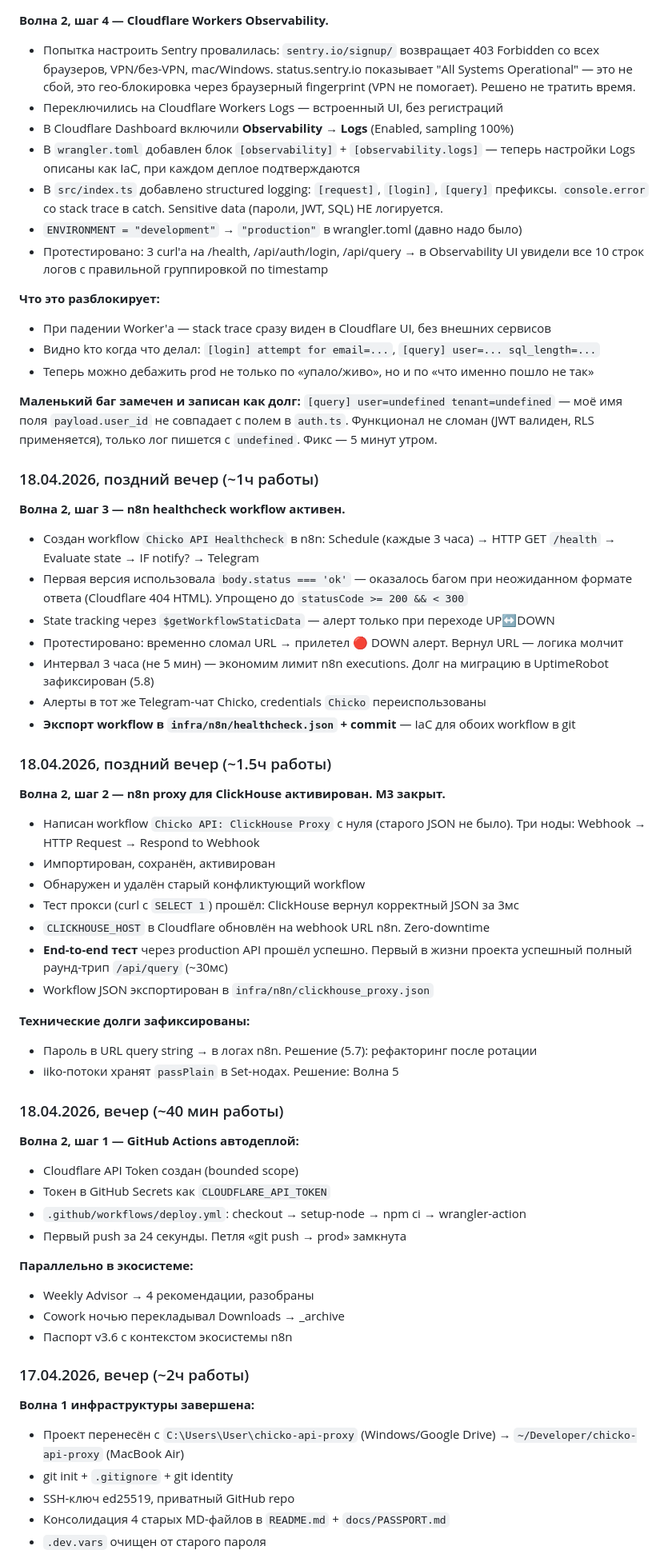
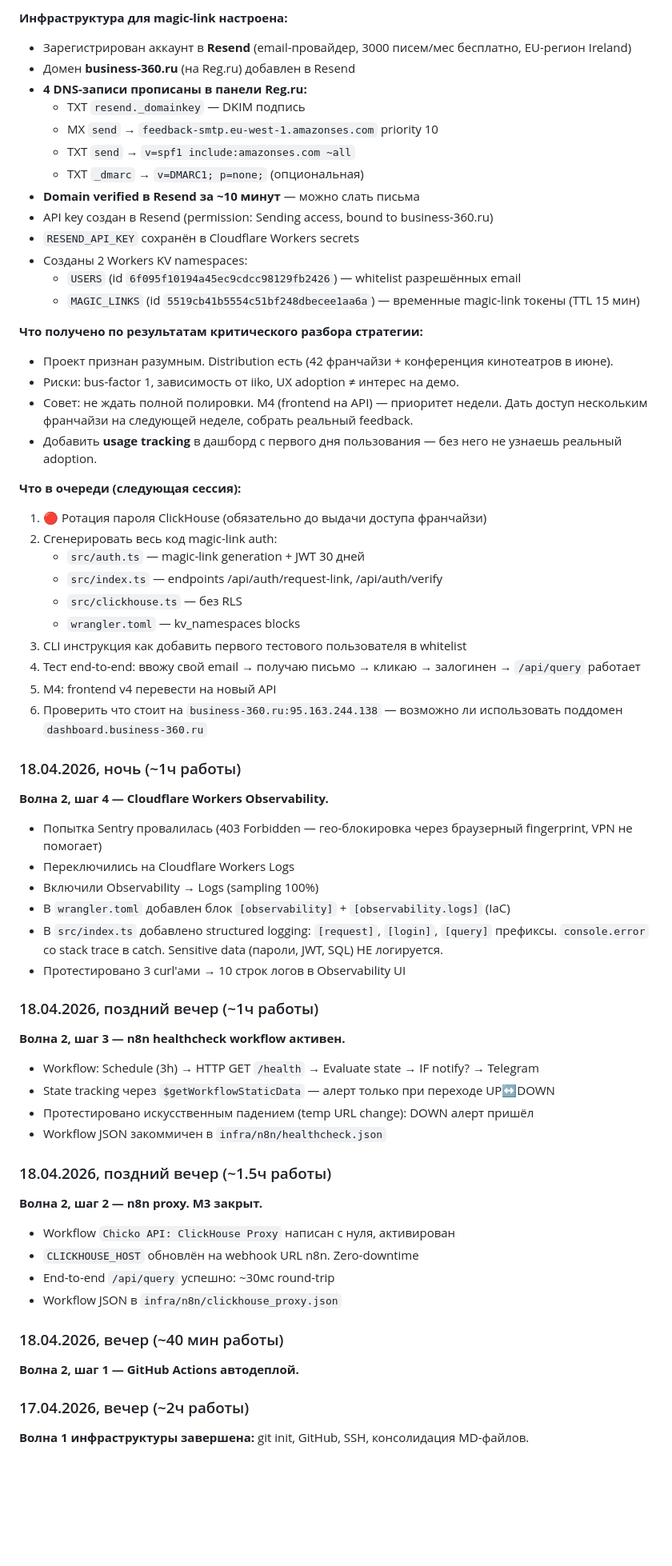
Before and after one commit to AlexMelnikov1976/ChickoDash, a Markdown page: docs/PASSPORT.md, the part around one of its changes. Shown at 80% size. GitHub-like rendering; blank space fills up the shorter version.

Commit message:
docs(passport): auth architecture pivot + Resend infra ready (v3.11)

```diff
--- a/docs/PASSPORT.md
+++ b/docs/PASSPORT.md
@@ -335,68 +346,70 @@ Telegram alerts ◄──── n8n Healthcheck (UP↔DOWN transitions)
+**Инфраструктура для magic-link настроена:**
+- Зарегистрирован аккаунт в **Resend** (email-провайдер, 3000 писем/мес бесплатно, EU-регион Ireland)
+- Домен **business-360.ru** (на Reg.ru) добавлен в Resend
+- **4 DNS-записи прописаны в панели Reg.ru:**
+  - TXT `resend._domainkey` — DKIM подпись
+  - MX `send` → `feedback-smtp.eu-west-1.amazonses.com` priority 10
+  - TXT `send` → `v=spf1 include:amazonses.com ~all`
+  - TXT `_dmarc` → `v=DMARC1; p=none;` (опциональная)
+- **Domain verified в Resend за ~10 минут** — можно слать письма
+- API key создан в Resend (permission: Sending access, bound to business-360.ru)
+- `RESEND_API_KEY` сохранён в Cloudflare Workers secrets
+- Созданы 2 Workers KV namespaces:
+  - `USERS` (id `6f095f10194a45ec9cdcc98129fb2426`) — whitelist разрешённых email
+  - `MAGIC_LINKS` (id `5519cb41b5554c51bf248dbecee1aa6a`) — временные magic-link токены (TTL 15 мин)
+
+**Что получено по результатам критического разбора стратегии:**
+- Проект признан разумным. Distribution есть (42 франчайзи + конференция кинотеатров в июне).
+- Риски: bus-factor 1, зависимость от iiko, UX adoption ≠ интерес на демо.
+- Совет: не ждать полной полировки. M4 (frontend на API) — приоритет недели. Дать доступ нескольким франчайзи на следующей неделе, собрать реальный feedback.
+- Добавить **usage tracking** в дашборд с первого дня пользования — без него не узнаешь реальный adoption.
+
+**Что в очереди (следующая сессия):**
+1. 🔴 Ротация пароля ClickHouse (обязательно до выдачи доступа франчайзи)
+2. Сгенерировать весь код magic-link auth:
+   - `src/auth.ts` — magic-link generation + JWT 30 дней
+   - `src/index.ts` — endpoints /api/auth/request-link, /api/auth/verify
+   - `src/clickhouse.ts` — без RLS
+   - `wrangler.toml` — kv_namespaces blocks
+3. CLI инструкция как добавить первого тестового пользователя в whitelist
+4. Тест end-to-end: ввожу свой email → получаю письмо → кликаю → залогинен → `/api/query` работает
+5. M4: frontend v4 перевести на новый API
+6. Проверить что стоит на `business-360.ru:95.163.244.138` — возможно ли использовать поддомен `dashboard.business-360.ru`
+
+### 18.04.2026, ночь (~1ч работы)
 
 **Волна 2, шаг 4 — Cloudflare Workers Observability.**
 
-- Попытка настроить Sentry провалилась: `sentry.io/signup/` возвращает 403 Forbidden со всех браузеров, VPN/без-VPN, mac/Windows. status.sentry.io показывает "All Systems Operational" — это не сбой, это гео-блокировка через браузерный fingerprint (VPN не помогает). Решено не тратить время.
-- Переключились на Cloudflare Workers Logs — встроенный UI, без регистраций
-- В Cloudflare Dashboard включили **Observability → Logs** (Enabled, sampling 100%)
-- В `wrangler.toml` добавлен блок `[observability]` + `[observability.logs]` — теперь настройки Logs описаны как IaC, при каждом деплое подтверждаются
+- Попытка Sentry провалилась (403 Forbidden — гео-блокировка через браузерный fingerprint, VPN не помогает)
+- Переключились на Cloudflare Workers Logs
+- Включили Observability → Logs (sampling 100%)
+- В `wrangler.toml` добавлен блок `[observability]` + `[observability.logs]` (IaC)
 - В `src/index.ts` добавлено structured logging: `[request]`, `[login]`, `[query]` префиксы. `console.error` со stack trace в catch. Sensitive data (пароли, JWT, SQL) НЕ логируется.
-- `ENVIRONMENT = "development"` → `"production"` в wrangler.toml (давно надо было)
-- Протестировано: 3 curl'а на /health, /api/auth/login, /api/query → в Observability UI увидели все 10 строк логов с правильной группировкой по timestamp
-
-**Что это разблокирует:**
-- При падении Worker'а — stack trace сразу виден в Cloudflare UI, без внешних сервисов
-- Видно kто когда что делал: `[login] attempt for email=...`, `[query] user=... sql_length=...`
-- Теперь можно дебажить prod не только по «упало/живо», но и по «что именно пошло не так»
-
-**Маленький баг замечен и записан как долг:** `[query] user=undefined tenant=undefined` — моё имя поля `payload.user_id` не совпадает с полем в `auth.ts`. Функционал не сломан (JWT валиден, RLS применяется), только лог пишется с `undefined`. Фикс — 5 минут утром.
+- Протестировано 3 curl'ами → 10 строк логов в Observability UI
 
 ### 18.04.2026, поздний вечер (~1ч работы)
 
 **Волна 2, шаг 3 — n8n healthcheck workflow активен.**
 
-- Создан workflow `Chicko API Healthcheck` в n8n: Schedule (каждые 3 часа) → HTTP GET `/health` → Evaluate state → IF notify? → Telegram
-- Первая версия использовала `body.status === 'ok'` — оказалось багом при неожиданном формате ответа (Cloudflare 404 HTML). Упрощено до `statusCode >= 200 && < 300`
+- Workflow: Schedule (3h) → HTTP GET `/health` → Evaluate state → IF notify? → Telegram
 - State tracking через `$getWorkflowStaticData` — алерт только при переходе UP↔DOWN
-- Протестировано: временно сломал URL → прилетел 🔴 DOWN алерт. Вернул URL — логика молчит
-- Интервал 3 часа (не 5 мин) — экономим лимит n8n executions. Долг на миграцию в UptimeRobot зафиксирован (5.8)
-- Алерты в тот же Telegram-чат Chicko, credentials `Chicko` переиспользованы
-- **Экспорт workflow в `infra/n8n/healthcheck.json` + commit** — IaC для обоих workflow в git
+- Протестировано искусственным падением (temp URL change): DOWN алерт пришёл
+- Workflow JSON закоммичен в `infra/n8n/healthcheck.json`
 
 ### 18.04.2026, поздний вечер (~1.5ч работы)
 
-**Волна 2, шаг 2 — n8n proxy для ClickHouse активирован. M3 закрыт.**
+**Волна 2, шаг 2 — n8n proxy. M3 закрыт.**
 
-- Написан workflow `Chicko API: ClickHouse Proxy` с нуля (старого JSON не было). Три ноды: Webhook → HTTP Request → Respond to Webhook
-- Импортирован, сохранён, активирован
-- Обнаружен и удалён старый конфликтующий workflow
-- Тест прокси (curl с `SELECT 1`) прошёл: ClickHouse вернул корректный JSON за 3мс
-- `CLICKHOUSE_HOST` в Cloudflare обновлён на webhook URL n8n. Zero-downtime
-- **End-to-end тест** через production API прошёл успешно. Первый в жизни проекта успешный полный раунд-трип `/api/query` (~30мс)
-- Workflow JSON экспортирован в `infra/n8n/clickhouse_proxy.json`
-
-**Технические долги зафиксированы:**
-- Пароль в URL query string → в логах n8n. Решение (5.7): рефакторинг после ротации
-- iiko-потоки хранят `passPlain` в Set-нодах. Решение: Волна 5
+- Workflow `Chicko API: ClickHouse Proxy` написан с нуля, активирован
+- `CLICKHOUSE_HOST` обновлён на webhook URL n8n. Zero-downtime
+- End-to-end `/api/query` успешно: ~30мс round-trip
+- Workflow JSON в `infra/n8n/clickhouse_proxy.json`
 
 ### 18.04.2026, вечер (~40 мин работы)
 
-**Волна 2, шаг 1 — GitHub Actions автодеплой:**
-- Cloudflare API Token создан (bounded scope)
-- Токен в GitHub Secrets как `CLOUDFLARE_API_TOKEN`
-- `.github/workflows/deploy.yml`: checkout → setup-node → npm ci → wrangler-action
-- Первый push за 24 секунды. Петля «git push → prod» замкнута
-
-**Параллельно в экосистеме:**
-- Weekly Advisor → 4 рекомендации, разобраны
-- Cowork ночью перекладывал Downloads → _archive
-- Паспорт v3.6 с контекстом экосистемы n8n
+**Волна 2, шаг 1 — GitHub Actions автодеплой.**
 
 ### 17.04.2026, вечер (~2ч работы)
 
-**Волна 1 инфраструктуры завершена:**
-- Проект перенесён с `C:\Users\User\chicko-api-proxy` (Windows/Google Drive) → `~/Developer/chicko-api-proxy` (MacBook Air)
-- git init + `.gitignore` + git identity
-- SSH-ключ ed25519, приватный GitHub repo
-- Консолидация 4 старых MD-файлов в `README.md` + `docs/PASSPORT.md`
-- `.dev.vars` очищен от старого пароля
+**Волна 1 инфраструктуры завершена:** git init, GitHub, SSH, консолидация MD-файлов.
 
```
Also changed, not shown: other parts of docs/PASSPORT.md (+173 -166 lines).
